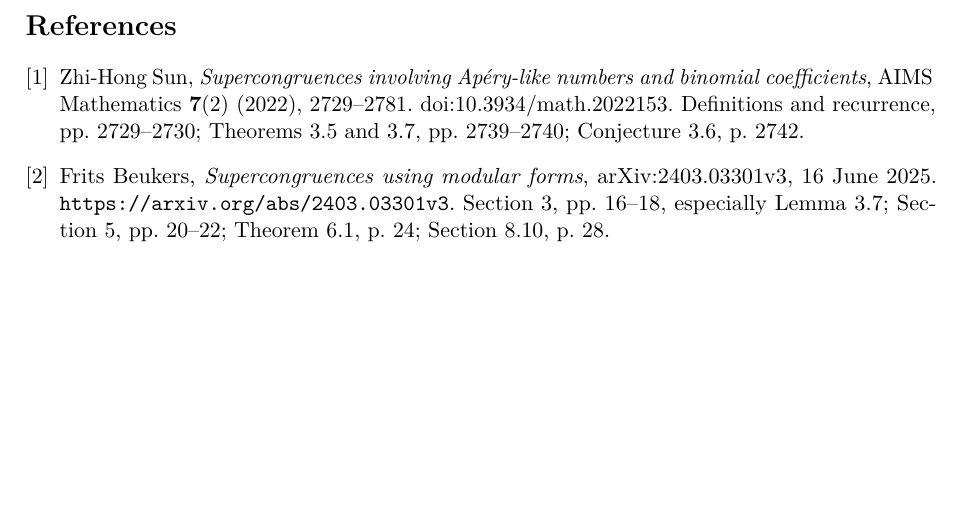
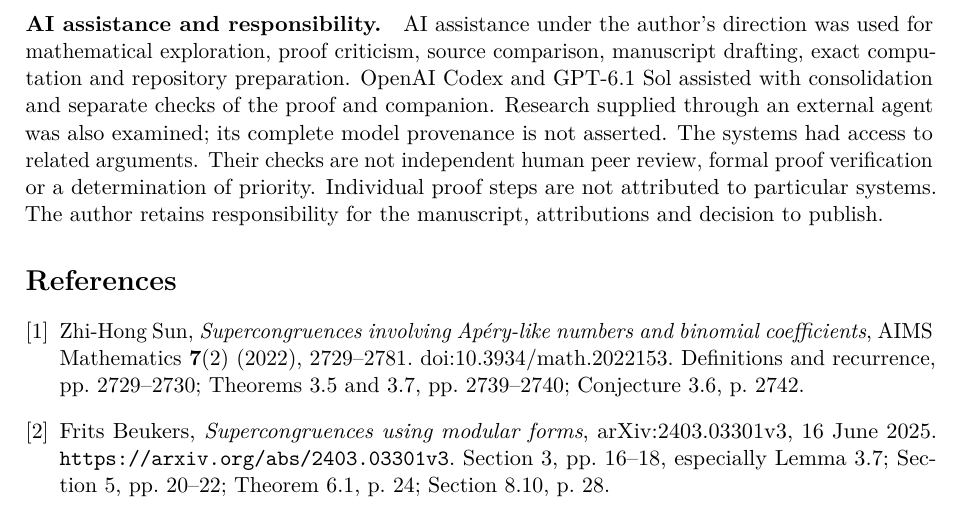
Before and after one commit to aconsciousfractal/Sun-3-6-Supercongruence, a LaTeX paper (paper/Sun_3_6_Supercongruence.tex): part of page 18 of 18, cut at the place of the change, the shorter picture padded with empty space. Compiled offline with pdfLaTeX.

Commit message:
Disclose AI assistance in the Sun 3.6 manuscript

```diff
--- a/paper/Sun_3_6_Supercongruence.tex
+++ b/paper/Sun_3_6_Supercongruence.tex
@@ -1394,6 +1394,18 @@ The evidence inventory is \texttt{EVIDENCE\_SHA256.txt}; its SHA-256 is
 The inventory identifies companion code, tests, configuration and
 exact evidence, excluding the manuscript and prose that quote the digest.
 
+\paragraph{AI assistance and responsibility.}
+AI assistance under the author's direction was used for mathematical
+exploration, proof criticism, source comparison, manuscript drafting,
+exact computation and repository preparation. OpenAI Codex and GPT-6.1 Sol
+assisted with consolidation and separate checks of the proof and companion.
+Research supplied through an external agent was also examined; its complete
+model provenance is not asserted. The systems had access to related
+arguments. Their checks are not independent human peer review, formal proof
+verification or a determination of priority. Individual proof steps are not
+attributed to particular systems. The author retains responsibility for
+the manuscript, attributions and decision to publish.
+
 \begin{thebibliography}{9}
 \bibitem{sun}
 Zhi-Hong Sun,
```
Also changed, not shown: MANIFEST_SHA256.txt (+3 -3 lines), paper/BUILD.md (+2 -2 lines), paper/Sun_3_6_Supercongruence.pdf.
